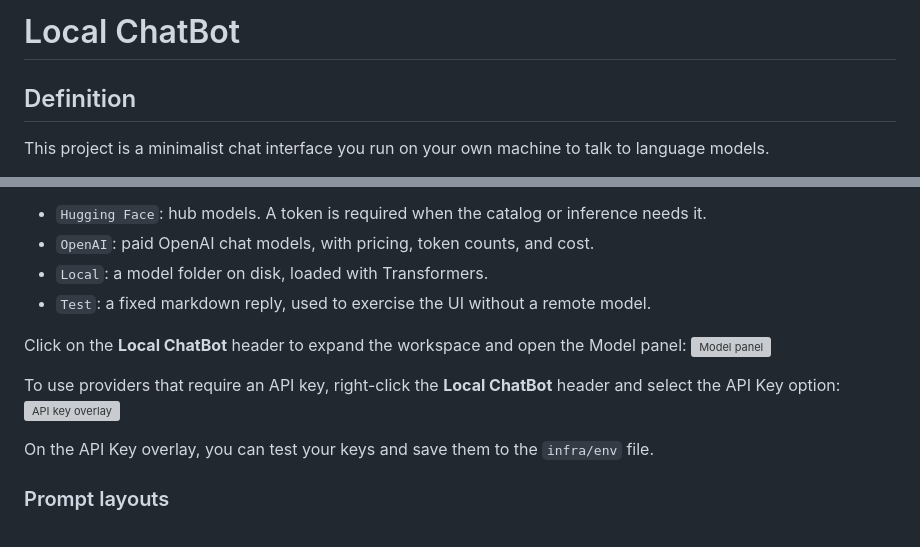
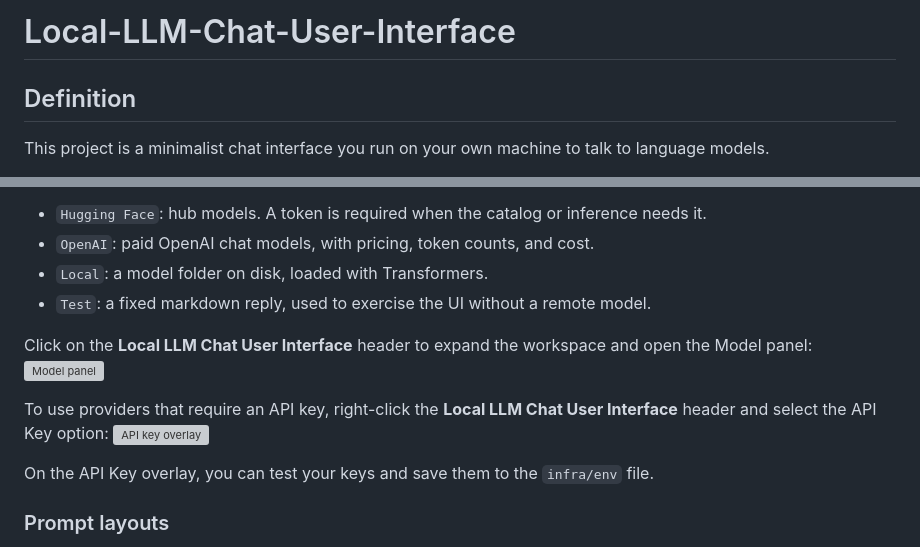
Before and after one commit to AlexisEgea/Local-ChatBot, a Markdown page: README.md, 2 parts joined by grey strips. Rendered like a GitHub page; grey boxes are pictures that could not be loaded.

Commit message:
Renaming the project in the readme

```diff
--- a/README.md
+++ b/README.md
@@ -1,4 +1,4 @@
-# Local ChatBot
+# Local-LLM-Chat-User-Interface
 
 ## Definition
 
@@ -27,10 +27,10 @@ Here are the providers developed so far for this project:
 - `Local`: a model folder on disk, loaded with Transformers.
 - `Test`: a fixed markdown reply, used to exercise the UI without a remote model.
 
-Click on the **Local ChatBot** header to expand the workspace and open the Model panel:
+Click on the **Local LLM Chat User Interface** header to expand the workspace and open the Model panel:
 <img src="./data/documentation/chat_model.png" alt="Model panel" width="100%">
 
-To use providers that require an API key, right-click the **Local ChatBot** header and select the API Key option:
+To use providers that require an API key, right-click the **Local LLM Chat User Interface** header and select the API Key option:
 <img src="./data/documentation/chat_api_key.png" alt="API key overlay" width="100%">
 
 On the API Key overlay, you can test your keys and save them to the `infra/env` file.
```
Also changed, not shown: other parts of README.md (+1 -1 lines).
